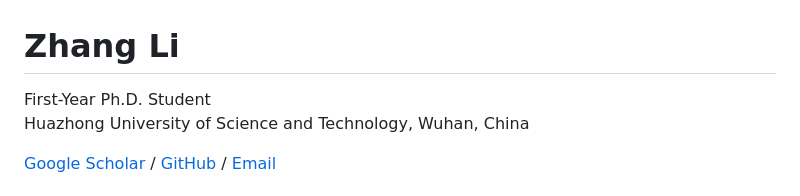
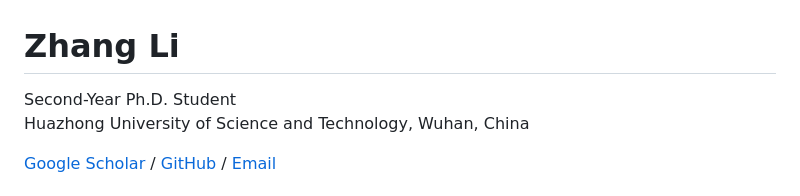
Before and after one commit to echo840/echo840.github.io, a Markdown page: jianli.md, the part around the change. Rendered like a GitHub page.

```diff
--- a/jianli.md
+++ b/jianli.md
@@ -1,6 +1,6 @@
 # Zhang Li
 
-First-Year Ph.D. Student
+Second-Year Ph.D. Student
 Huazhong University of Science and Technology, Wuhan, China
 
 
```
